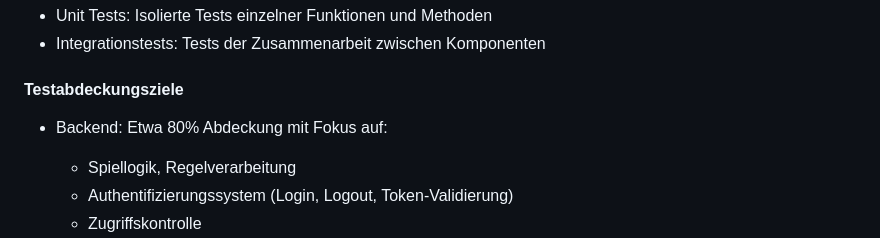
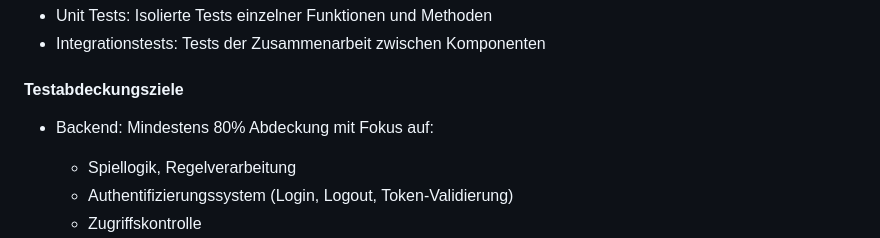
Before and after one commit to Hexfields-Studio/HexfieldsDominion-Artefacts, a Markdown page: test_plan.md, the part around the change. GitHub-like rendering.

Commit message:
Update backend coverage goal to at least 80%

```diff
--- a/test_plan.md
+++ b/test_plan.md
@@ -79,7 +79,7 @@ Die Testabdeckung erfolgt in folgenden Phasen:
 
 #### Testabdeckungsziele
 
-- Backend: Etwa 80% Abdeckung mit Fokus auf:
+- Backend: Mindestens 80% Abdeckung mit Fokus auf:
   - Spiellogik, Regelverarbeitung
   - Authentifizierungssystem (Login, Logout, Token-Validierung)
   - Zugriffskontrolle
```
